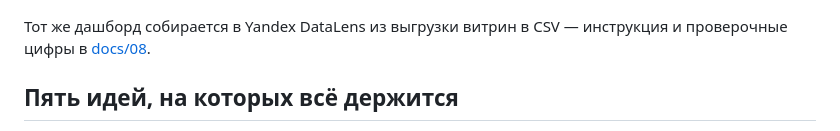
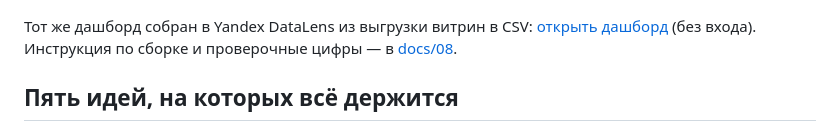
Before and after one commit to IlyaErmolaev1606/ozon-seller-bi, a Markdown page: README.md, the part around the change. Rendered like a GitHub page.

```diff
--- a/README.md
+++ b/README.md
@@ -9,8 +9,8 @@ Seller API до витрин, по которым собственник и фи
 
 ![Дашборд на синтетических данных](docs/img/dashboard.png)
 
-Тот же дашборд собирается в Yandex DataLens из выгрузки витрин в CSV — инструкция и проверочные
-цифры в [docs/08](docs/08_datalens.md).
+Тот же дашборд собран в Yandex DataLens из выгрузки витрин в CSV: [открыть дашборд](https://datalens.yandex/5cajhqt3ldlco?_share_link=public)
+(без входа). Инструкция по сборке и проверочные цифры — в [docs/08](docs/08_datalens.md).
 
 ## Пять идей, на которых всё держится
 
```
Also changed, not shown: docs/08_datalens.md (+15 -6 lines).
